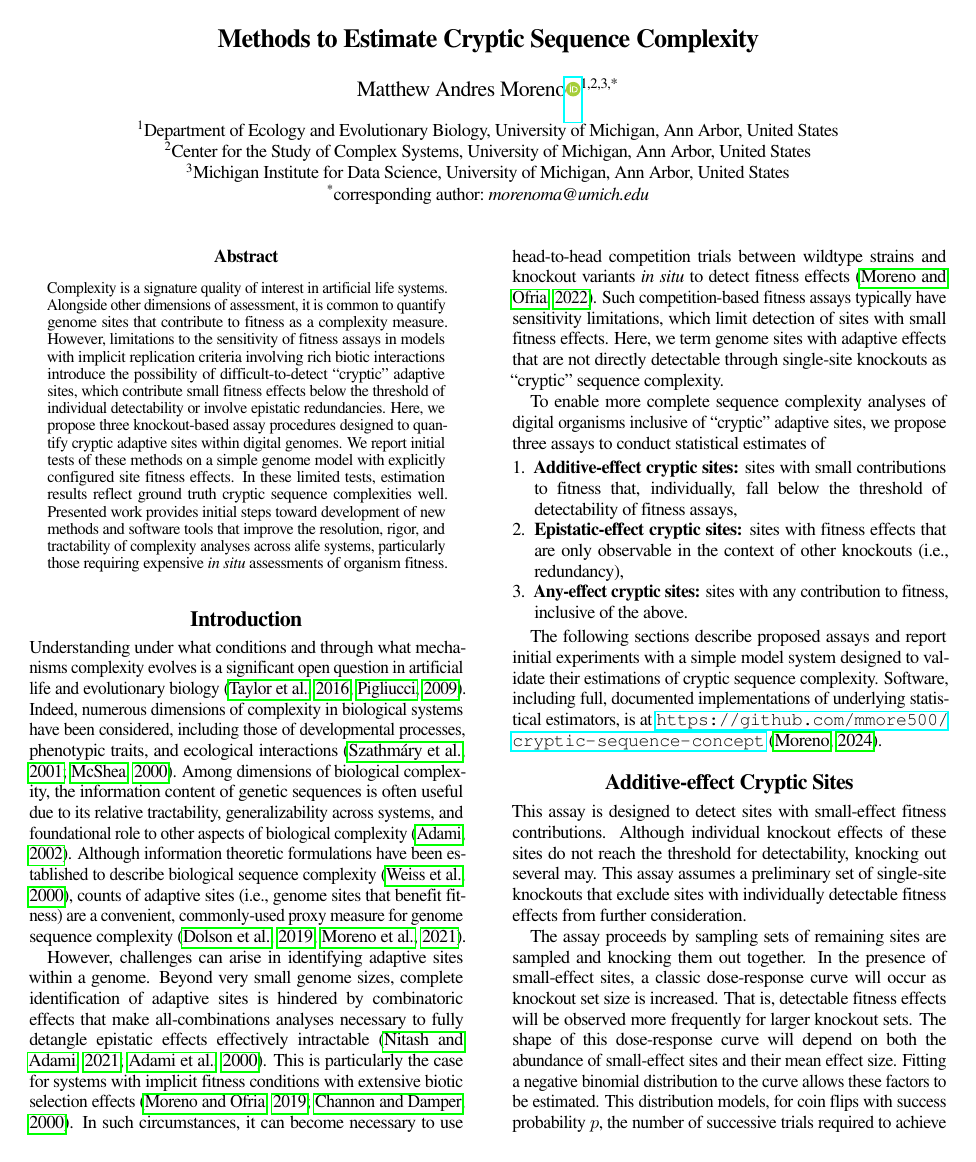
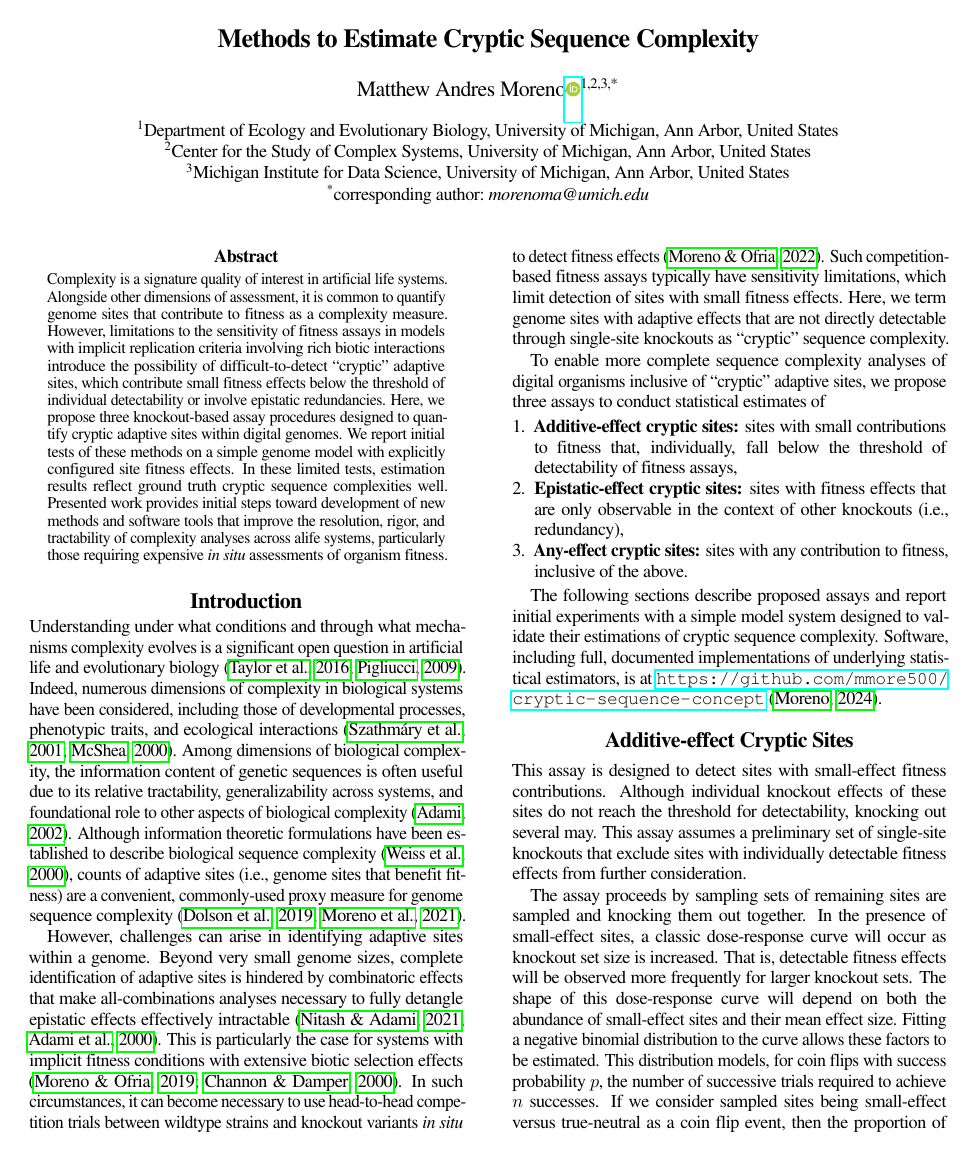
Before and after one commit to mmore500/cryptic-sequence-concept, a LaTeX paper (tex/main.tex): page 1 of 3. Compiled offline with pdfLaTeX; a LaTeX package or settings file that is missing is left out.

Commit message:
Add doi's to ref listing

```diff
--- a/tex/main.tex
+++ b/tex/main.tex
@@ -8,7 +8,7 @@
 \fi
 
 \defaultbibliography{bibl}
-\defaultbibliographystyle{apalike}
+\defaultbibliographystyle{apalike-ejor}
 
 \begin{document}
 
```
